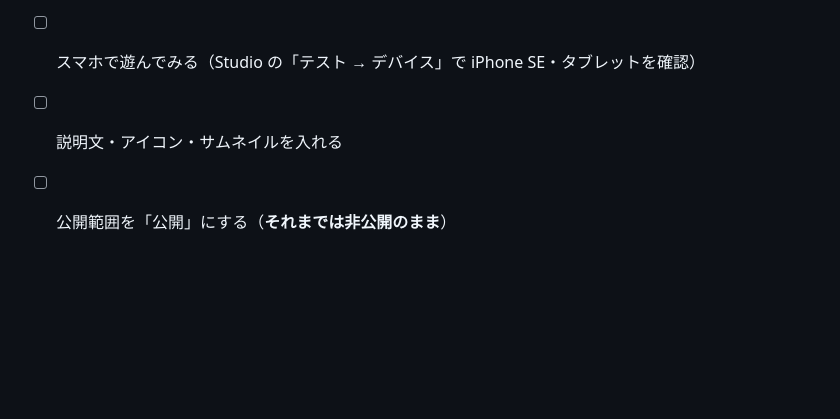
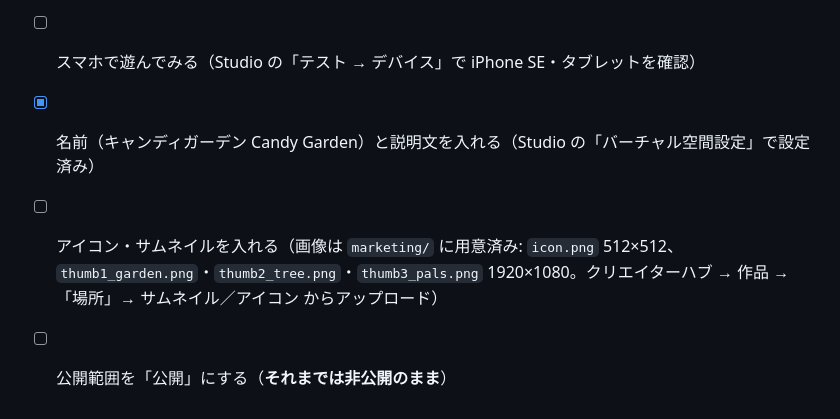
Before and after one commit to skisuki11-byte/desktop-tutorial, a Markdown page: roblox-candy-garden/PUBLISH.md, the part around the change. Drawn GitHub-style; blank space fills up the shorter version.

Commit message:
キャンディガーデン: 公開チェックリストを更新（名前・説明文は設定済み、画像は marketing/ に用意）
Co-Authored-By: Claude Opus 5.5 <noreply@anthropic.com>

```diff
--- a/roblox-candy-garden/PUBLISH.md
+++ b/roblox-candy-garden/PUBLISH.md
@@ -48,5 +48,6 @@
 - [ ] ゲームパスを作るなら、ID を `Config.Passes` に入れる（0 の間は画面に出ない）
 - [ ] 音の素材が使えるか確認（効果音: Daily Sounds、BGM: DistrokidOfficial。どちらも無料で使える素材。公開後に音が鳴らなければ、権利の都合で使えなくなっているので差し替える）
 - [ ] スマホで遊んでみる（Studio の「テスト → デバイス」で iPhone SE・タブレットを確認）
-- [ ] 説明文・アイコン・サムネイルを入れる
+- [x] 名前（キャンディガーデン Candy Garden）と説明文を入れる（Studio の「バーチャル空間設定」で設定済み）
+- [ ] アイコン・サムネイルを入れる（画像は `marketing/` に用意済み: `icon.png` 512×512、`thumb1_garden.png`・`thumb2_tree.png`・`thumb3_pals.png` 1920×1080。クリエイターハブ → 作品 → 「場所」→ サムネイル／アイコン からアップロード）
 - [ ] 公開範囲を「公開」にする（**それまでは非公開のまま**）
```
